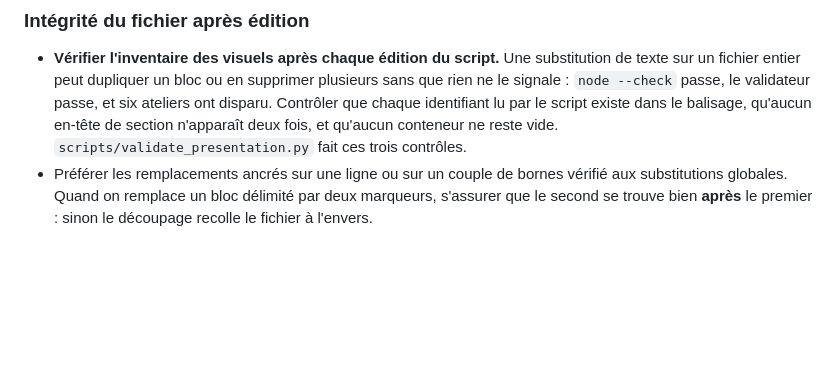
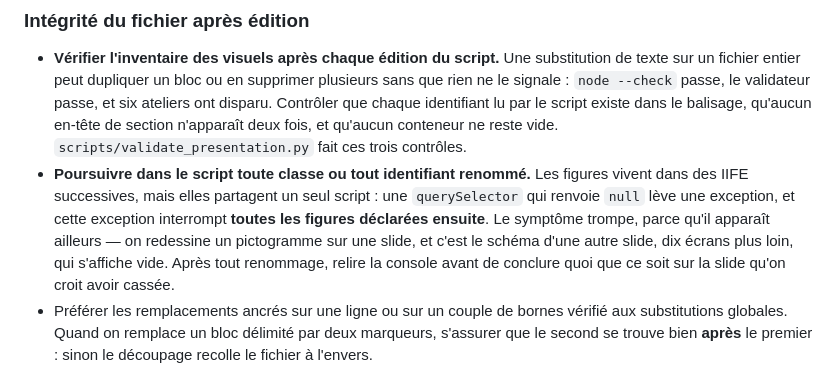
Before and after one commit to YannHY/presentation-html-css-js, a Markdown page: SKILL.md, the part around the change. Drawn GitHub-style; blank space fills up the shorter version.

Commit message:
Consigne qu une classe renommee peut vider une figure ailleurs
Les figures partagent un seul script : une querySelector qui renvoie
null leve une exception, et cette exception interrompt toutes les
figures declarees ensuite. Le symptome apparait donc sur une autre
slide que celle qu on vient de modifier.

Co-Authored-By: Claude Opus 5 <noreply@anthropic.com>

```diff
--- a/SKILL.md
+++ b/SKILL.md
@@ -155,6 +155,7 @@ Une slide n'est pas une page web qui s'adapte : c'est une **maquette de taille f
 ### Intégrité du fichier après édition
 
 - **Vérifier l'inventaire des visuels après chaque édition du script.** Une substitution de texte sur un fichier entier peut dupliquer un bloc ou en supprimer plusieurs sans que rien ne le signale : `node --check` passe, le validateur passe, et six ateliers ont disparu. Contrôler que chaque identifiant lu par le script existe dans le balisage, qu'aucun en-tête de section n'apparaît deux fois, et qu'aucun conteneur ne reste vide. `scripts/validate_presentation.py` fait ces trois contrôles.
+- **Poursuivre dans le script toute classe ou tout identifiant renommé.** Les figures vivent dans des IIFE successives, mais elles partagent un seul script : une `querySelector` qui renvoie `null` lève une exception, et cette exception interrompt **toutes les figures déclarées ensuite**. Le symptôme trompe, parce qu'il apparaît ailleurs — on redessine un pictogramme sur une slide, et c'est le schéma d'une autre slide, dix écrans plus loin, qui s'affiche vide. Après tout renommage, relire la console avant de conclure quoi que ce soit sur la slide qu'on croit avoir cassée.
 - Préférer les remplacements ancrés sur une ligne ou sur un couple de bornes vérifié aux substitutions globales. Quand on remplace un bloc délimité par deux marqueurs, s'assurer que le second se trouve bien **après** le premier : sinon le découpage recolle le fichier à l'envers.
 
 ### Régression
```
